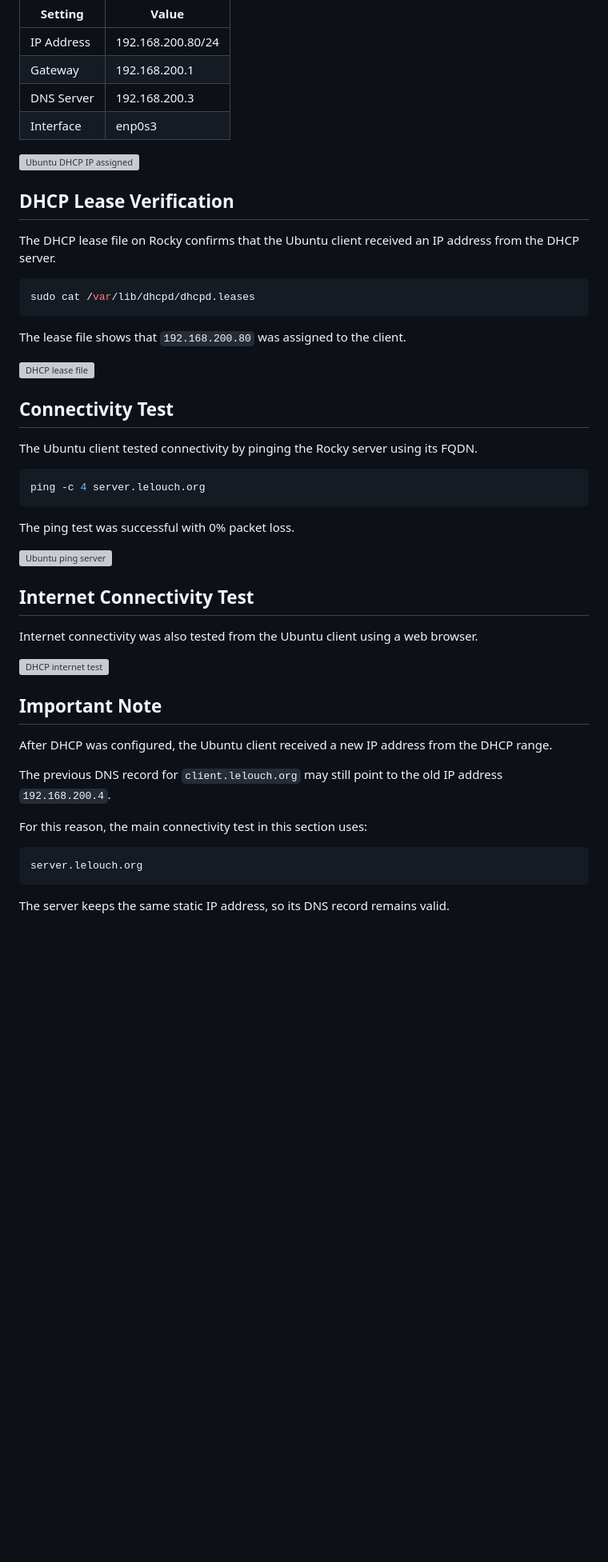
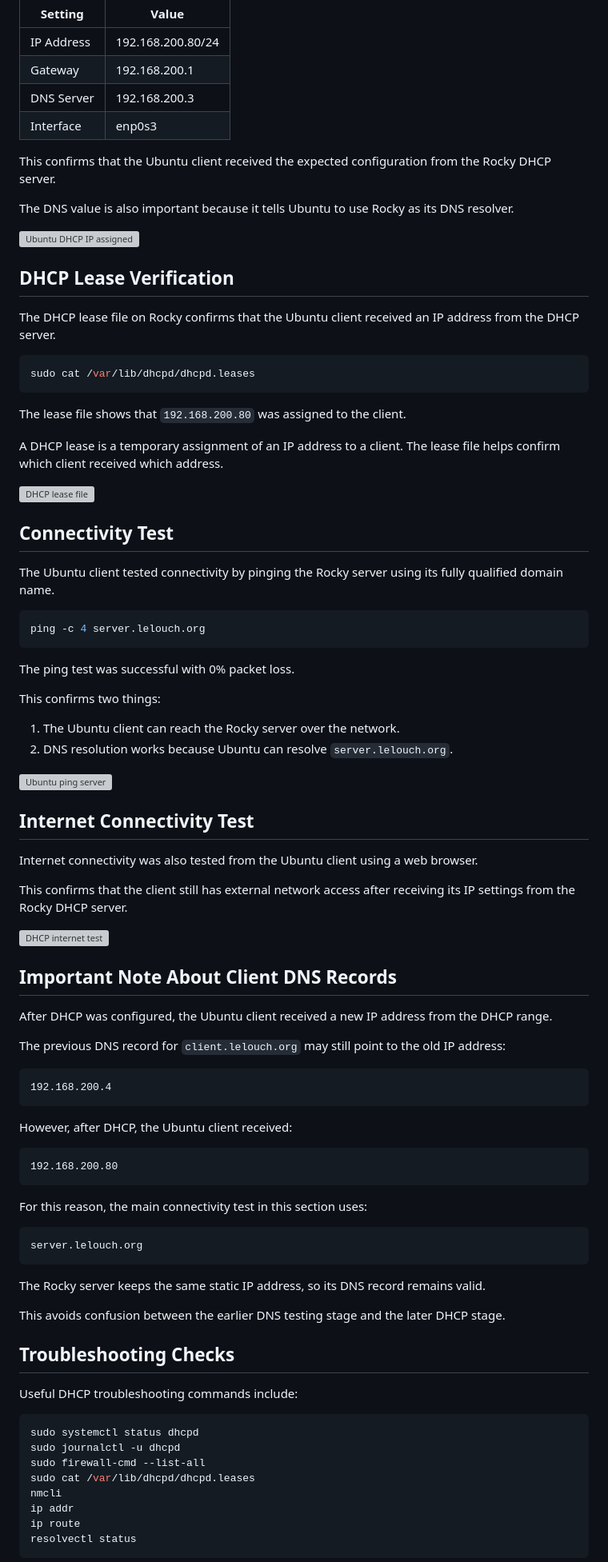
Before and after one commit to aliou-cherif/linux-network-services-lab, a Markdown page: docs/03-dhcp-server.md, the part around one of its changes. Shown at 80% size. GitHub-like rendering; blank space fills up the shorter version; grey boxes are pictures that could not be loaded.

````diff
--- a/docs/03-dhcp-server.md
+++ b/docs/03-dhcp-server.md
@@ -133,6 +186,10 @@ The Ubuntu client received:
 | DNS Server | 192.168.200.3 |
 | Interface | enp0s3 |
 
+This confirms that the Ubuntu client received the expected configuration from the Rocky DHCP server.
+
+The DNS value is also important because it tells Ubuntu to use Rocky as its DNS resolver.
+
 ![Ubuntu DHCP IP assigned](../screenshots/dhcp/dhcp-ubuntu-ip-assigned.png)
 
 ## DHCP Lease Verification
@@ -145,11 +202,13 @@ sudo cat /var/lib/dhcpd/dhcpd.leases
 
 The lease file shows that `192.168.200.80` was assigned to the client.
 
+A DHCP lease is a temporary assignment of an IP address to a client. The lease file helps confirm which client received which address.
+
 ![DHCP lease file](../screenshots/dhcp/dhcp-lease-file.png)
 
 ## Connectivity Test
 
-The Ubuntu client tested connectivity by pinging the Rocky server using its FQDN.
+The Ubuntu client tested connectivity by pinging the Rocky server using its fully qualified domain name.
 
 ```bash
 ping -c 4 server.lelouch.org
@@ -157,19 +216,36 @@ ping -c 4 server.lelouch.org
 
 The ping test was successful with 0% packet loss.
 
+This confirms two things:
+
+1. The Ubuntu client can reach the Rocky server over the network.
+2. DNS resolution works because Ubuntu can resolve `server.lelouch.org`.
+
 ![Ubuntu ping server](../screenshots/dhcp/dhcp-ubuntu-ping-server.png)
 
 ## Internet Connectivity Test
 
 Internet connectivity was also tested from the Ubuntu client using a web browser.
 
+This confirms that the client still has external network access after receiving its IP settings from the Rocky DHCP server.
+
 ![DHCP internet test](../screenshots/dhcp/dhcp-internet-test.png)
 
-## Important Note
+## Important Note About Client DNS Records
 
 After DHCP was configured, the Ubuntu client received a new IP address from the DHCP range.
 
-The previous DNS record for `client.lelouch.org` may still point to the old IP address `192.168.200.4`.
+The previous DNS record for `client.lelouch.org` may still point to the old IP address:
+
+```text
+192.168.200.4
+```
+
+However, after DHCP, the Ubuntu client received:
+
+```text
+192.168.200.80
+```
 
 For this reason, the main connectivity test in this section uses:
 
@@ -177,4 +253,22 @@ For this reason, the main connectivity test in this section uses:
 server.lelouch.org
 ```
 
-The server keeps the same static IP address, so its DNS record remains valid.
+The Rocky server keeps the same static IP address, so its DNS record remains valid.
+
+This avoids confusion between the earlier DNS testing stage and the later DHCP stage.
+
+## Troubleshooting Checks
+
+Useful DHCP troubleshooting commands include:
+
+```bash
+sudo systemctl status dhcpd
+sudo journalctl -u dhcpd
+sudo firewall-cmd --list-all
+sudo cat /var/lib/dhcpd/dhcpd.leases
+nmcli
+ip addr
+ip route
+resolvectl status
+```
+
````
Also changed, not shown: other parts of docs/03-dhcp-server.md (+80 -6 lines).
